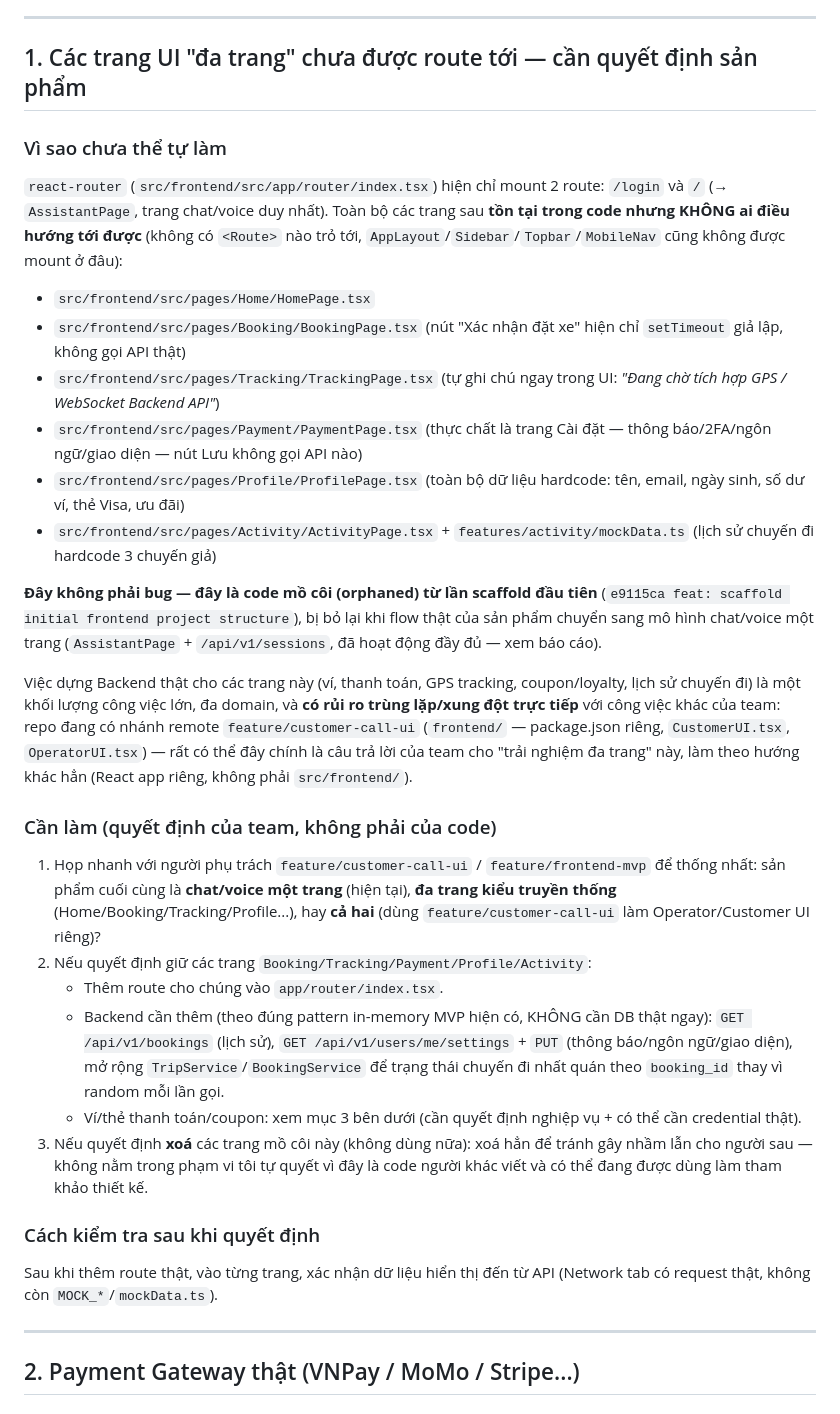
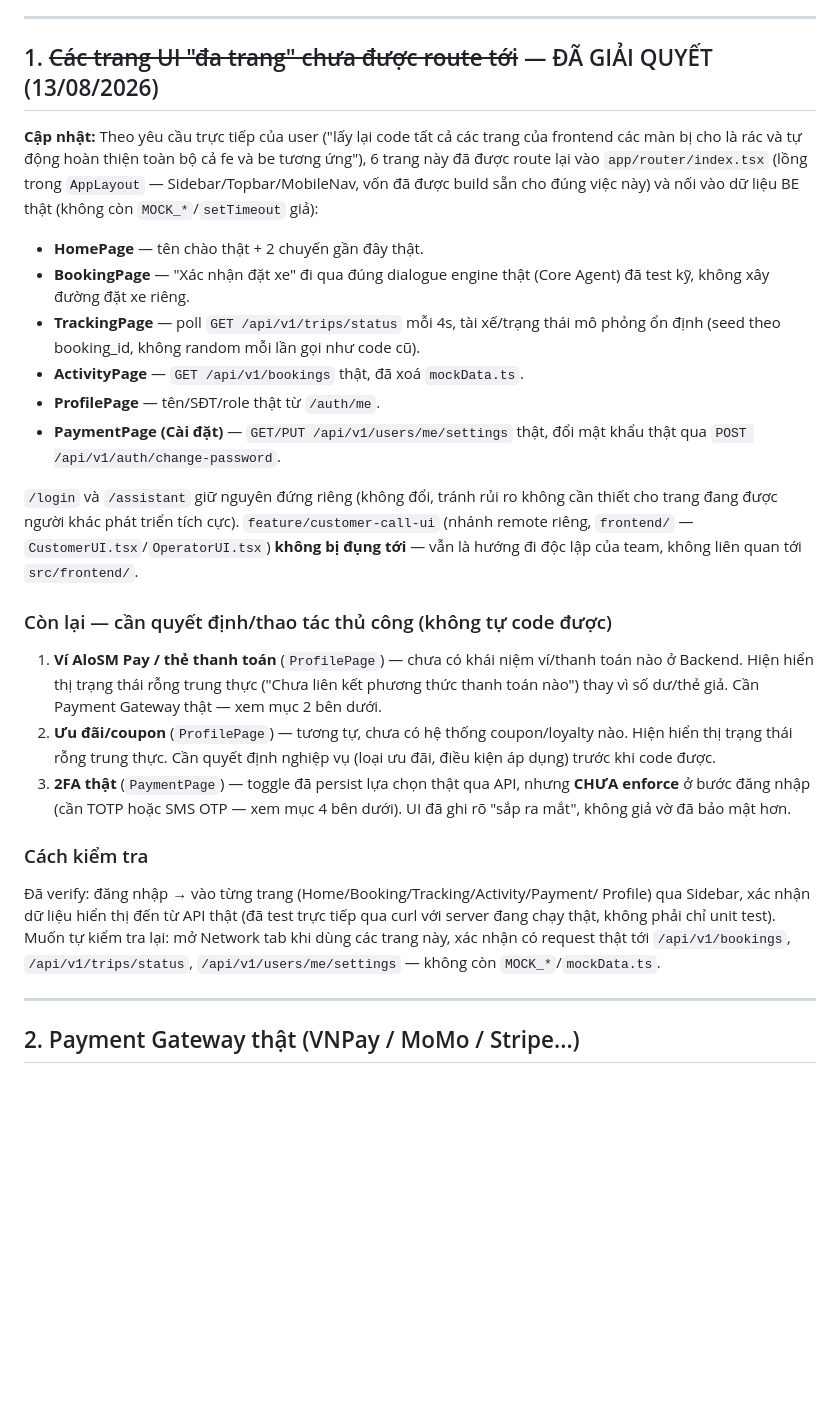
Before and after one commit to NamKhanh2128/OlaSM, a Markdown page: mustdo.md, the part around the change. GitHub-like rendering; blank space fills up the shorter version.

Commit message:
docs: update mustdo.md — orphaned-pages item resolved
Marks mustdo.md item 1 as resolved now that the 6 pages are wired up
with real data, and narrows what's actually still outstanding to the
genuine external/product-decision items (payment gateway, coupons,
real 2FA enforcement) rather than the whole "should we route these at
all" question.

Co-Authored-By: Claude Sonnet 5 <noreply@anthropic.com>

```diff
--- a/mustdo.md
+++ b/mustdo.md
@@ -8,61 +8,49 @@ soát toàn bộ Frontend ↔ Backend ngày 13/08/2026 (xem báo cáo đầy đ
 
 ---
 
-## 1. Các trang UI "đa trang" chưa được route tới — cần quyết định sản phẩm
+## 1. ~~Các trang UI "đa trang" chưa được route tới~~ — ĐÃ GIẢI QUYẾT (13/08/2026)
 
-### Vì sao chưa thể tự làm
+**Cập nhật:** Theo yêu cầu trực tiếp của user ("lấy lại code tất cả các trang của
+frontend các màn bị cho là rác và tự động hoàn thiện toàn bộ cả fe và be tương ứng"),
+6 trang này đã được route lại vào `app/router/index.tsx` (lồng trong `AppLayout` —
+Sidebar/Topbar/MobileNav, vốn đã được build sẵn cho đúng việc này) và nối vào dữ liệu
+BE thật (không còn `MOCK_*`/`setTimeout` giả):
 
-`react-router` (`src/frontend/src/app/router/index.tsx`) hiện chỉ mount 2 route:
-`/login` và `/` (→ `AssistantPage`, trang chat/voice duy nhất). Toàn bộ các trang sau
-**tồn tại trong code nhưng KHÔNG ai điều hướng tới được** (không có `<Route>` nào trỏ
-tới, `AppLayout`/`Sidebar`/`Topbar`/`MobileNav` cũng không được mount ở đâu):
+- **HomePage** — tên chào thật + 2 chuyến gần đây thật.
+- **BookingPage** — "Xác nhận đặt xe" đi qua đúng dialogue engine thật (Core Agent) đã
+  test kỹ, không xây đường đặt xe riêng.
+- **TrackingPage** — poll `GET /api/v1/trips/status` mỗi 4s, tài xế/trạng thái mô
+  phỏng ổn định (seed theo booking_id, không random mỗi lần gọi như code cũ).
+- **ActivityPage** — `GET /api/v1/bookings` thật, đã xoá `mockData.ts`.
+- **ProfilePage** — tên/SĐT/role thật từ `/auth/me`.
+- **PaymentPage (Cài đặt)** — `GET/PUT /api/v1/users/me/settings` thật, đổi mật khẩu
+  thật qua `POST /api/v1/auth/change-password`.
 
-- `src/frontend/src/pages/Home/HomePage.tsx`
-- `src/frontend/src/pages/Booking/BookingPage.tsx` (nút "Xác nhận đặt xe" hiện chỉ
-  `setTimeout` giả lập, không gọi API thật)
-- `src/frontend/src/pages/Tracking/TrackingPage.tsx` (tự ghi chú ngay trong UI:
-  *"Đang chờ tích hợp GPS / WebSocket Backend API"*)
-- `src/frontend/src/pages/Payment/PaymentPage.tsx` (thực chất là trang Cài đặt —
-  thông báo/2FA/ngôn ngữ/giao diện — nút Lưu không gọi API nào)
-- `src/frontend/src/pages/Profile/ProfilePage.tsx` (toàn bộ dữ liệu hardcode: tên,
-  email, ngày sinh, số dư ví, thẻ Visa, ưu đãi)
-- `src/frontend/src/pages/Activity/ActivityPage.tsx` + `features/activity/mockData.ts`
-  (lịch sử chuyến đi hardcode 3 chuyến giả)
+`/login` và `/assistant` giữ nguyên đứng riêng (không đổi, tránh rủi ro không cần
+thiết cho trang đang được người khác phát triển tích cực). `feature/customer-call-ui`
+(nhánh remote riêng, `frontend/` — `CustomerUI.tsx`/`OperatorUI.tsx`) **không bị đụng
+tới** — vẫn là hướng đi độc lập của team, không liên quan tới `src/frontend/`.
 
-**Đây không phải bug — đây là code mồ côi (orphaned) từ lần scaffold đầu tiên**
-(`e9115ca feat: scaffold initial frontend project structure`), bị bỏ lại khi flow
-thật của sản phẩm chuyển sang mô hình chat/voice một trang (`AssistantPage` +
-`/api/v1/sessions`, đã hoạt động đầy đủ — xem báo cáo).
+### Còn lại — cần quyết định/thao tác thủ công (không tự code được)
 
-Việc dựng Backend thật cho các trang này (ví, thanh toán, GPS tracking, coupon/loyalty,
-lịch sử chuyến đi) là một khối lượng công việc lớn, đa domain, và **có rủi ro trùng
-lặp/xung đột trực tiếp** với công việc khác của team: repo đang có nhánh remote
-`feature/customer-call-ui` (`frontend/` — package.json riêng, `CustomerUI.tsx`,
-`OperatorUI.tsx`) — rất có thể đây chính là câu trả lời của team cho "trải nghiệm đa
-trang" này, làm theo hướng khác hẳn (React app riêng, không phải `src/frontend/`).
+1. **Ví AloSM Pay / thẻ thanh toán** (`ProfilePage`) — chưa có khái niệm ví/thanh toán
+   nào ở Backend. Hiện hiển thị trạng thái rỗng trung thực ("Chưa liên kết phương thức
+   thanh toán nào") thay vì số dư/thẻ giả. Cần Payment Gateway thật — xem mục 2 bên
+   dưới.
+2. **Ưu đãi/coupon** (`ProfilePage`) — tương tự, chưa có hệ thống coupon/loyalty nào.
+   Hiện hiển thị trạng thái rỗng trung thực. Cần quyết định nghiệp vụ (loại ưu đãi,
+   điều kiện áp dụng) trước khi code được.
+3. **2FA thật** (`PaymentPage`) — toggle đã persist lựa chọn thật qua API, nhưng
+   **CHƯA enforce** ở bước đăng nhập (cần TOTP hoặc SMS OTP — xem mục 4 bên dưới). UI
+   đã ghi rõ "sắp ra mắt", không giả vờ đã bảo mật hơn.
 
-### Cần làm (quyết định của team, không phải của code)
+### Cách kiểm tra
 
-1. Họp nhanh với người phụ trách `feature/customer-call-ui` / `feature/frontend-mvp`
-   để thống nhất: sản phẩm cuối cùng là **chat/voice một trang** (hiện tại), **đa
-   trang kiểu truyền thống** (Home/Booking/Tracking/Profile...), hay **cả hai** (dùng
-   `feature/customer-call-ui` làm Operator/Customer UI riêng)?
-2. Nếu quyết định giữ các trang `Booking/Tracking/Payment/Profile/Activity`:
-   - Thêm route cho chúng vào `app/router/index.tsx`.
-   - Backend cần thêm (theo đúng pattern in-memory MVP hiện có, KHÔNG cần DB thật
-     ngay): `GET /api/v1/bookings` (lịch sử), `GET /api/v1/users/me/settings` +
-     `PUT` (thông báo/ngôn ngữ/giao diện), mở rộng `TripService`/`BookingService` để
-     trạng thái chuyến đi nhất quán theo `booking_id` thay vì random mỗi lần gọi.
-   - Ví/thẻ thanh toán/coupon: xem mục 3 bên dưới (cần quyết định nghiệp vụ + có thể
-     cần credential thật).
-3. Nếu quyết định **xoá** các trang mồ côi này (không dùng nữa): xoá hẳn để tránh gây
-   nhầm lẫn cho người sau — không nằm trong phạm vi tôi tự quyết vì đây là code người
-   khác viết và có thể đang được dùng làm tham khảo thiết kế.
-
-### Cách kiểm tra sau khi quyết định
-
-Sau khi thêm route thật, vào từng trang, xác nhận dữ liệu hiển thị đến từ API (Network
-tab có request thật, không còn `MOCK_*`/`mockData.ts`).
+Đã verify: đăng nhập → vào từng trang (Home/Booking/Tracking/Activity/Payment/
+Profile) qua Sidebar, xác nhận dữ liệu hiển thị đến từ API thật (đã test trực tiếp
+qua curl với server đang chạy thật, không phải chỉ unit test). Muốn tự kiểm tra lại:
+mở Network tab khi dùng các trang này, xác nhận có request thật tới `/api/v1/bookings`,
+`/api/v1/trips/status`, `/api/v1/users/me/settings` — không còn `MOCK_*`/`mockData.ts`.
 
 ---
 
```
